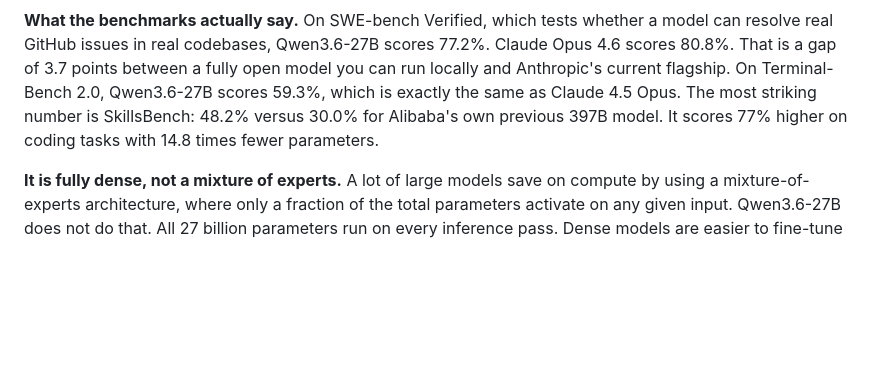
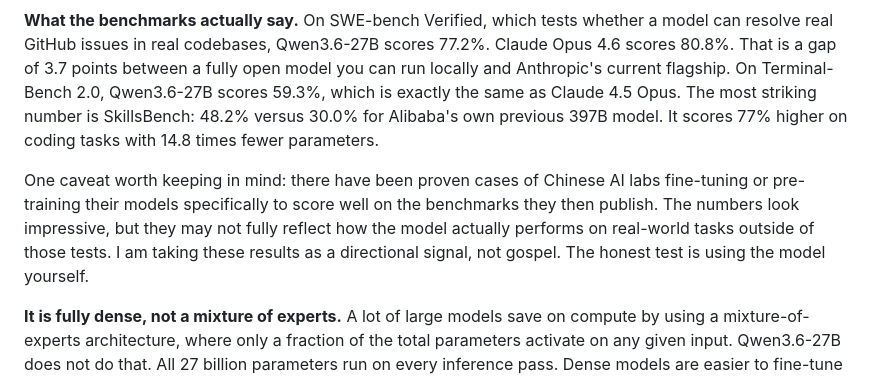
Before and after one commit to IR-DAN/Applied-AI-Learning-Journey, a Markdown page: DIARY.md, the part around the change. Drawn GitHub-style; blank space fills up the shorter version.

Commit message:
Add benchmark caveat to Qwen entry re: benchmark gaming
https://claude.ai/code/session_014HFJiSqu21BrnTs7i4EJj1

```diff
--- a/DIARY.md
+++ b/DIARY.md
@@ -95,6 +95,8 @@ The short version: a 27 billion parameter model is now matching or beating model
 
 **What the benchmarks actually say.** On SWE-bench Verified, which tests whether a model can resolve real GitHub issues in real codebases, Qwen3.6-27B scores 77.2%. Claude Opus 4.6 scores 80.8%. That is a gap of 3.7 points between a fully open model you can run locally and Anthropic's current flagship. On Terminal-Bench 2.0, Qwen3.6-27B scores 59.3%, which is exactly the same as Claude 4.5 Opus. The most striking number is SkillsBench: 48.2% versus 30.0% for Alibaba's own previous 397B model. It scores 77% higher on coding tasks with 14.8 times fewer parameters.
 
+One caveat worth keeping in mind: there have been proven cases of Chinese AI labs fine-tuning or pre-training their models specifically to score well on the benchmarks they then publish. The numbers look impressive, but they may not fully reflect how the model actually performs on real-world tasks outside of those tests. I am taking these results as a directional signal, not gospel. The honest test is using the model yourself.
+
 **It is fully dense, not a mixture of experts.** A lot of large models save on compute by using a mixture-of-experts architecture, where only a fraction of the total parameters activate on any given input. Qwen3.6-27B does not do that. All 27 billion parameters run on every inference pass. Dense models are easier to fine-tune and behave more consistently than MoE models. The tradeoff is that they cost more to run per token, but at 27B on a single high-end GPU that cost is manageable.
 
 **Thinking Preservation is the new capability to watch.** The model keeps its reasoning trace across multi-turn conversations. In a normal setup, each conversation turn starts fresh and the model reasons from scratch each time. With Thinking Preservation, the chain of thought from the previous turn carries over. This matters a lot for agentic workflows where the model is working through a problem over many steps. It is described as the first open-source model to introduce this, which means it was previously something only proprietary models could do.
```
